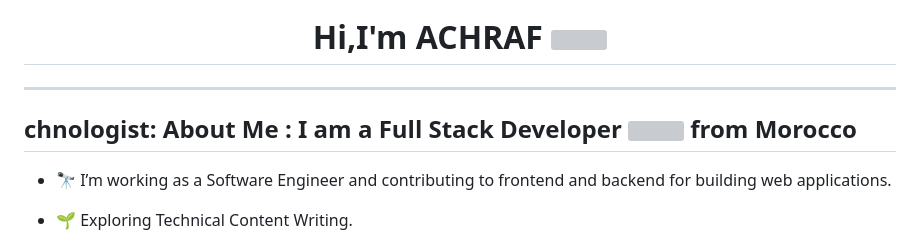
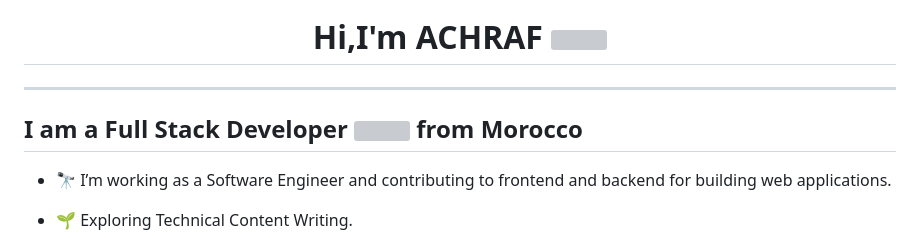
Before and after one commit to abdelfadelAchraf/abdelfadelachraf, a Markdown page: Readme.md, the part around the change. GitHub-like rendering; grey boxes are pictures that could not be loaded.

```diff
--- a/Readme.md
+++ b/Readme.md
@@ -25,7 +25,7 @@
 
 
 ---
-chnologist: About Me :
+
 I am a Full Stack Developer <img src="https://media.giphy.com/media/WUlplcMpOCEmTGBtBW/giphy.gif" width="30"> from Morocco
 ---
 - :telescope: I’m working as a Software Engineer and contributing to frontend and backend for building web applications.
```
